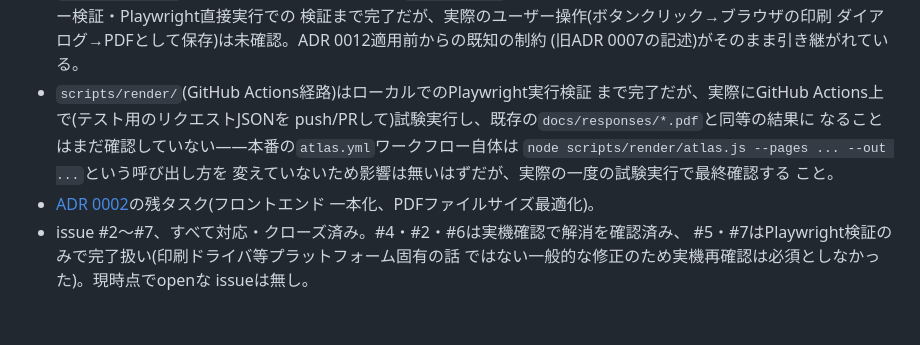
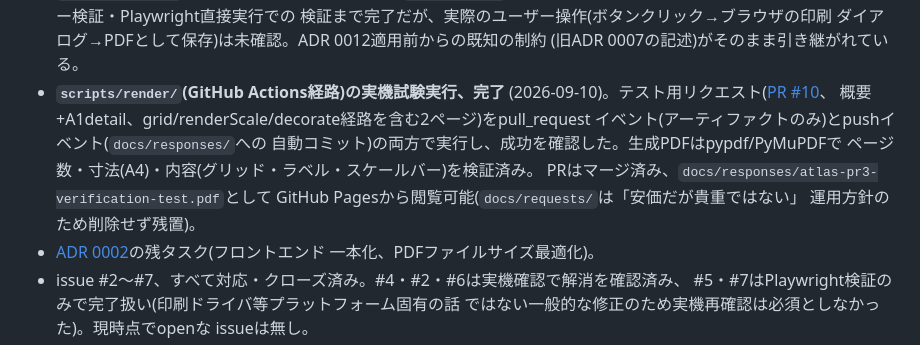
Before and after one commit to dwg7/zukaku, a Markdown page: HANDOVER.md, the part around the change. Drawn GitHub-style; blank space fills up the shorter version.

Commit message:
Record the GitHub Actions verification of PR 3's render pipeline
PR #10 exercised both the pull_request (artifact-only) and push
(commits back to docs/responses/) triggers with a small real request —
both succeeded.

Co-Authored-By: Claude Sonnet 5 <noreply@anthropic.com>

```diff
--- a/HANDOVER.md
+++ b/HANDOVER.md
@@ -267,13 +267,15 @@ MVPとして把握していたタスク・実ブラウザ確認・unopengis/7へ
   検証まで完了だが、実際のユーザー操作(ボタンクリック→ブラウザの印刷
   ダイアログ→PDFとして保存)は未確認。ADR 0012適用前からの既知の制約
   (旧ADR 0007の記述)がそのまま引き継がれている。
-- `scripts/render/`(GitHub Actions経路)はローカルでのPlaywright実行検証
-  まで完了だが、実際にGitHub Actions上で(テスト用のリクエストJSONを
-  push/PRして)試験実行し、既存の`docs/responses/*.pdf`と同等の結果に
-  なることはまだ確認していない——本番の`atlas.yml`ワークフロー自体は
-  `node scripts/render/atlas.js --pages ... --out ...`という呼び出し方を
-  変えていないため影響は無いはずだが、実際の一度の試験実行で最終確認する
-  こと。
+- **`scripts/render/`(GitHub Actions経路)の実機試験実行、完了**
+  (2026-09-10)。テスト用リクエスト([PR #10](https://github.com/dwg7/zukaku/pull/10)、
+  概要+A1detail、grid/renderScale/decorate経路を含む2ページ)をpull_request
+  イベント(アーティファクトのみ)とpushイベント(`docs/responses/`への
+  自動コミット)の両方で実行し、成功を確認した。生成PDFはpypdf/PyMuPDFで
+  ページ数・寸法(A4)・内容(グリッド・ラベル・スケールバー)を検証済み。
+  PRはマージ済み、`docs/responses/atlas-pr3-verification-test.pdf`として
+  GitHub Pagesから閲覧可能(`docs/requests/`は「安価だが貴重ではない」
+  運用方針のため削除せず残置)。
 - [ADR 0002](adr/0002-headless-chromium-maplibre-gl-js.md)の残タスク(フロントエンド
   一本化、PDFファイルサイズ最適化)。
 - issue #2〜#7、すべて対応・クローズ済み。#4・#2・#6は実機確認で解消を確認済み、
```
Also changed, not shown: adr/0013-playwright-pipeline-atlascontrol-migration.md (+8 -1 lines).
